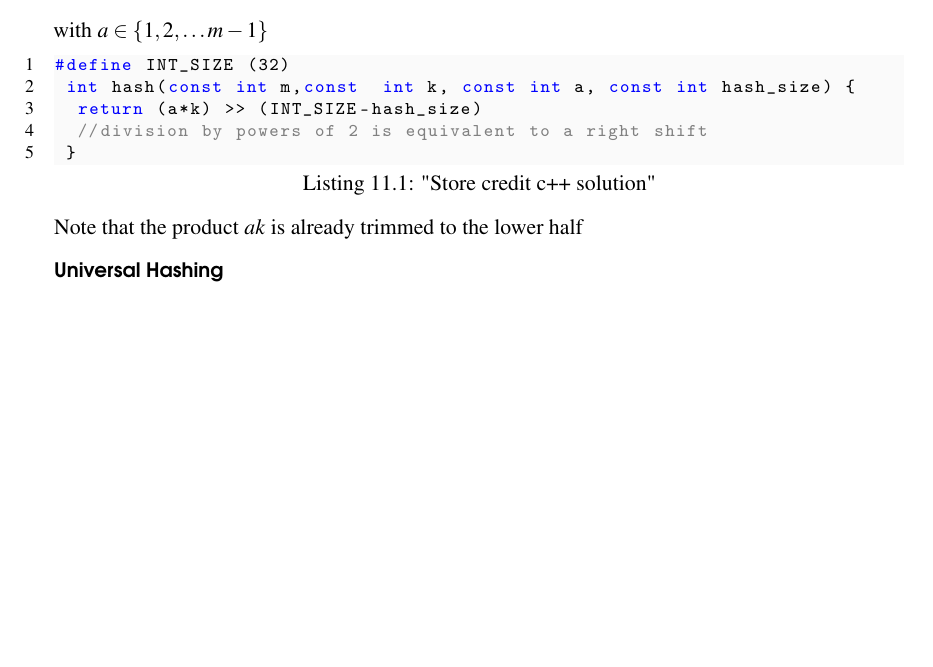
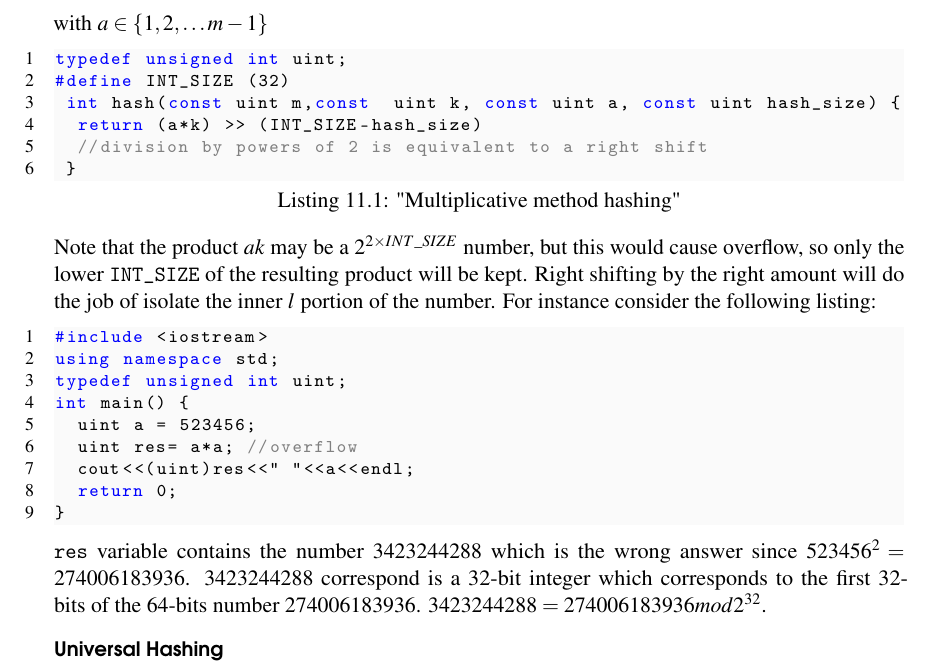
Before and after one commit to knotman90/google-interview, a LaTeX thesis (main.tex, which reads hashtable.tex): part of page 41 of 44 before the commit and part of page 41 of 46 after it, cut so that both start at the same text, the shorter picture padded with empty space. Compiled offline with pdfLaTeX.

Commit message:
improve multiplicative hashing method

```diff
--- a/hashtable.tex
+++ b/hashtable.tex
@@ -134,15 +134,31 @@ d_a (x) = \left \lfloor{\frac{(ax) mod 2^w}{2^{w-l}}}\right \rfloor
 \]
 with $a \in \{1,2,\ldots m-1\}$
 
-\begin{lstlisting}[language=c++, caption="Store credit c++ solution"]
+\begin{lstlisting}[language=c++, caption="Multiplicative method hashing"]
+typedef unsigned int uint;
 #define INT_SIZE (32)
- int hash(const int m,const  int k, const int a, const int hash_size) {
+ int hash(const uint m,const  uint k, const uint a, const uint hash_size) {
  	return (a*k) >> (INT_SIZE-hash_size)
  	//division by powers of 2 is equivalent to a right shift
  }
 
 \end{lstlisting}
-Note that the product $ak$ is already trimmed to the lower half
+Note that the product $ak$ may be a $2^{2 \times INT\_SIZE}$ number, but this would cause overflow, so only the lower \texttt{INT\_SIZE} of the resulting product will be kept. Right shifting by the right amount will do the job of isolate the inner $l$ portion of the number.
+For instance consider the following listing:
+
+\begin{lstlisting}[language=c++]
+#include <iostream>
+using namespace std;
+typedef unsigned int uint;
+int main() {
+	uint a = 523456;
+	uint res= a*a; //overflow
+	cout<<(uint)res<<" "<<a<<endl;
+	return 0;
+}
+\end{lstlisting}
+\texttt{res} variable contains the number $3423244288$ which is the wrong answer since $523456^2=274006183936$. $3423244288$ correspond is a 32-bit integer which corresponds to the first 32-bits of the 64-bits number $274006183936$. $3423244288 = 274006183936 mod 2^{32}$.
+
 \subsubsection{Universal Hashing}
 
 Any possible scheme is vulnerable to the fact that is alway possible to choose $n$ objects whose keys maps to the same bucket, yelding as we know to the very bad $\Theta(n)$ lookup. The only approach that overcome this issue is for the hashing function to hash keys \textit{randomly} and \textit{indeentently}. In unversal hashing we select at the beginning of the the execution (at hash table  creation time if working in a object oriented programming environment) a suitable hash function from a set well designed class of functions. We will use randomizaion in the costruction of the hash function in ordder to ensure that for any sequence of element inserted in the table the expected performance will be good (i.e. the horrific $\Theta(n)$ lookup would occuper with a very little probability). This is the same kind of expectation quicksort assumes when choosing the pivot element.
```
